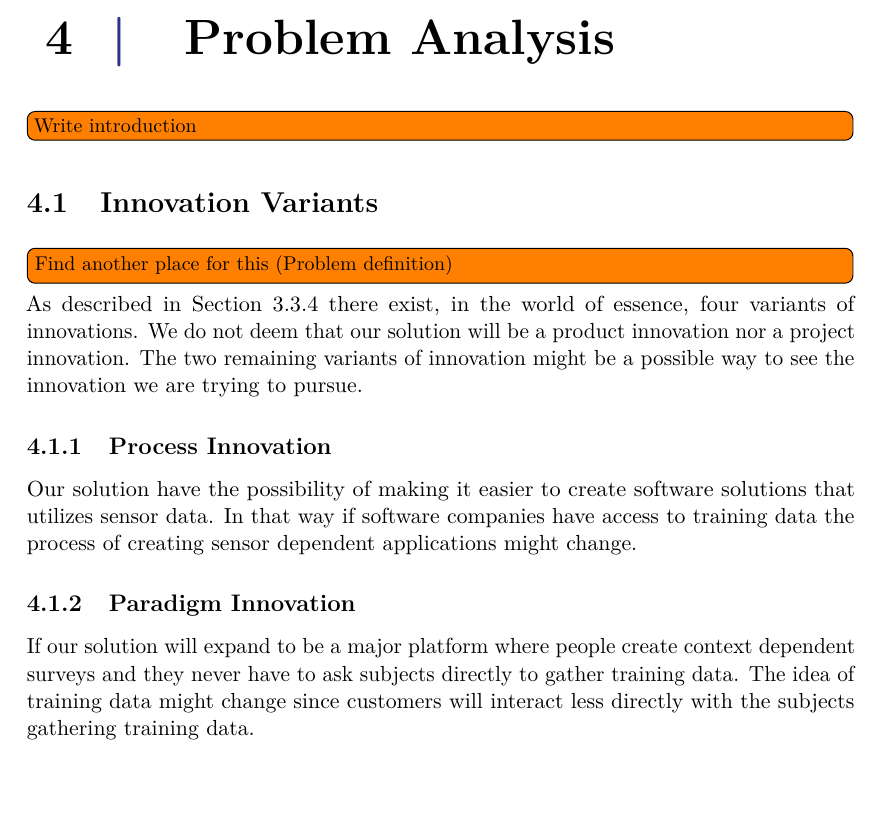
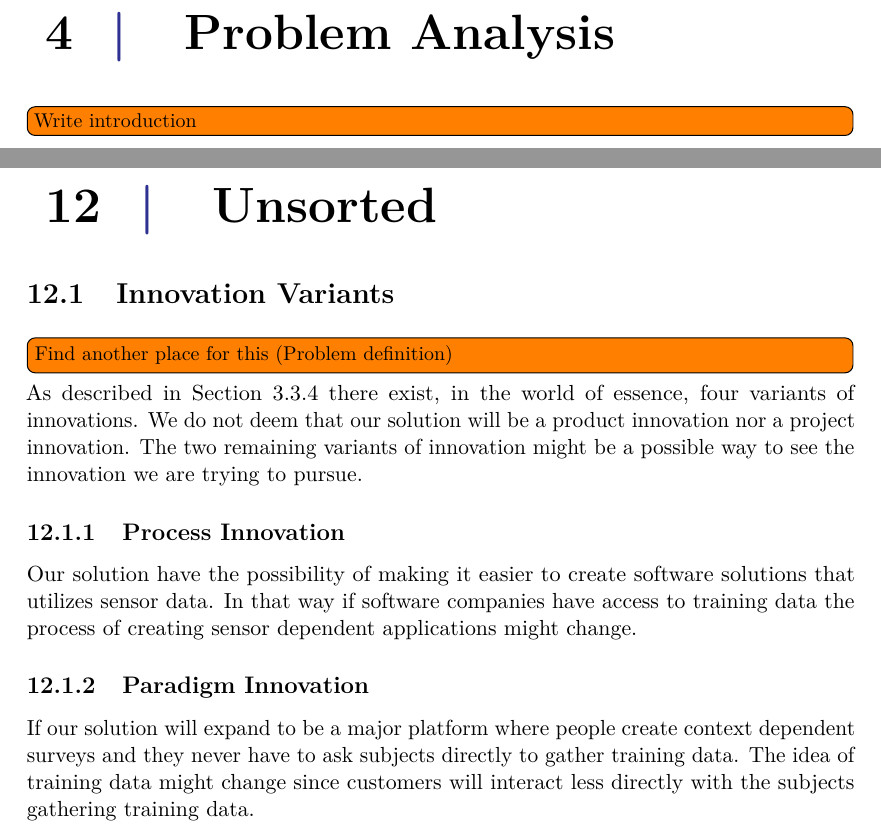
Before and after one commit to Shaderex/SW8-Report, a LaTeX thesis (super_main.tex, which reads content/problem_analysis/problem_analysis.tex): part of page 21 of 72 before the commit and two parts of pages 21 and 61 of 72 after it, the two joined at a grey line, cut so that both start at the same text, the shorter picture padded with empty space. Compiled offline with pdfLaTeX.

Commit message:
Move innovation variants to unsorted untill a suitable place is found for it

```diff
--- a/content/problem_analysis/problem_analysis.tex
+++ b/content/problem_analysis/problem_analysis.tex
@@ -3,8 +3,6 @@
 \chapter{Problem Analysis}
 \label{cha:problem_analysis}
 \todo[inline]{Write introduction}
-
-\input{content/problem_analysis/innovation_variants}
 
 \input{content/problem_analysis/existing_solutions}
 
```
Also changed, not shown: content/unsorted/unsorted.tex (+2 -0 lines).
